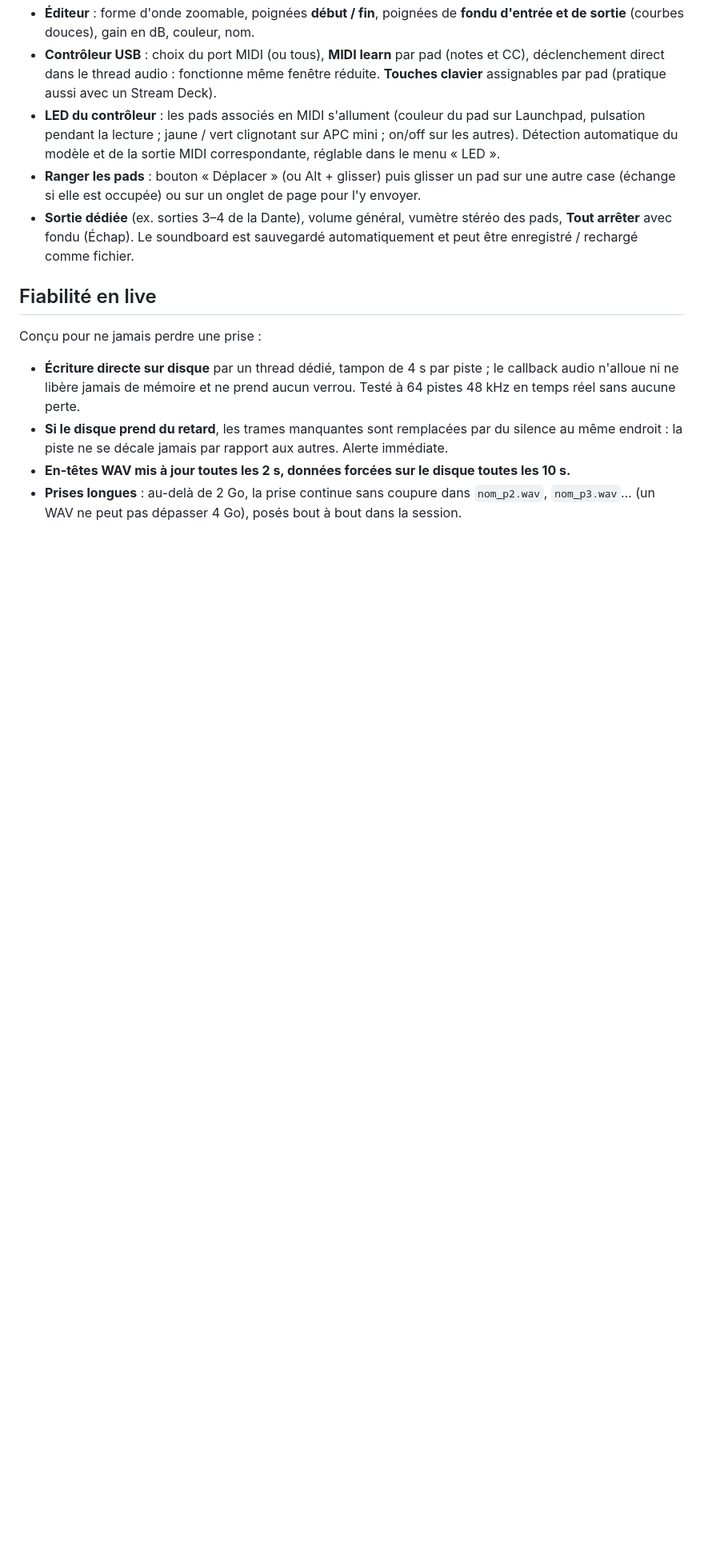
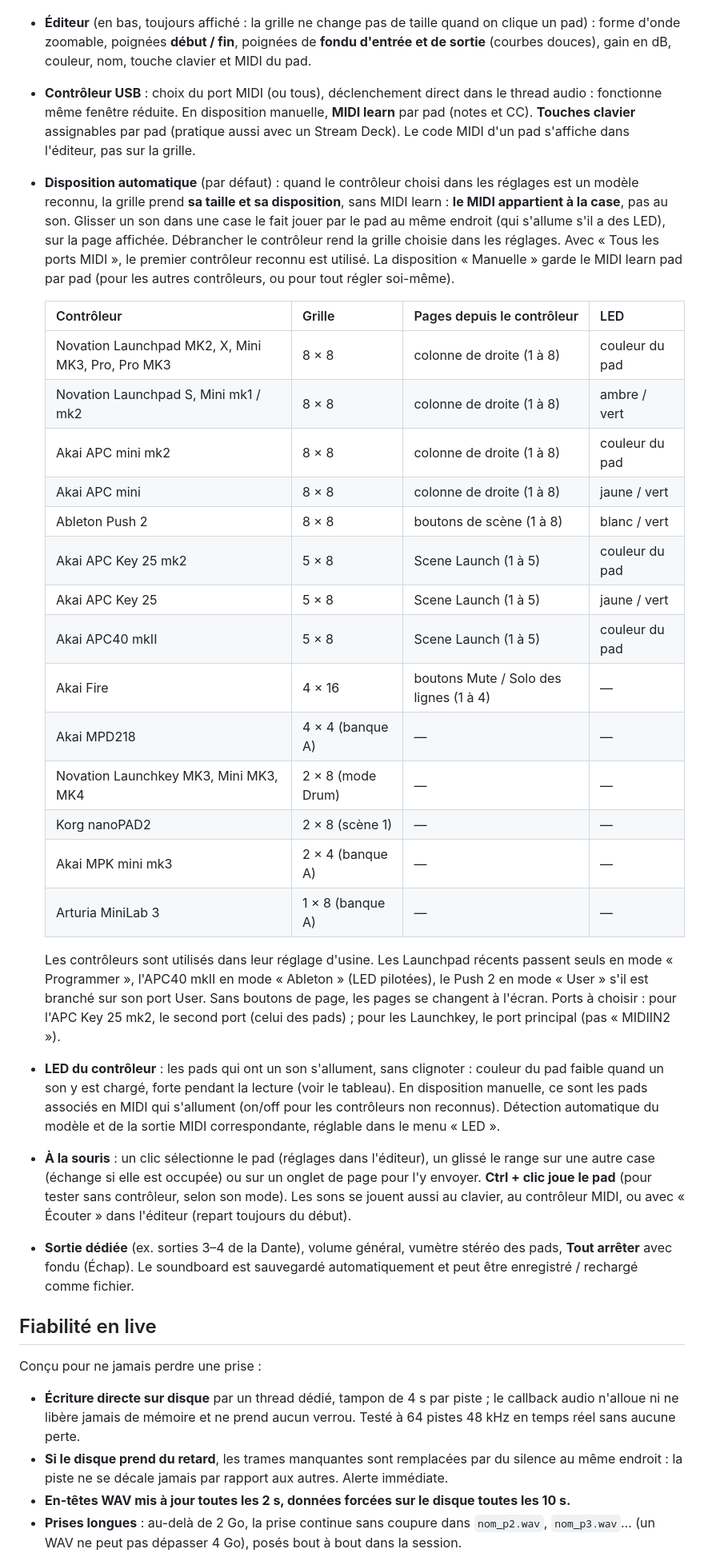
Before and after one commit to ElementV2/tracksplus, a Markdown page: README.md, the part around one of its changes. Shown at 80% size. Rendered like a GitHub page; blank space fills up the shorter version.

```diff
--- a/README.md
+++ b/README.md
@@ -60,15 +76,51 @@ Pensé pour le live : Dante Virtual Soundcard (jusqu'à 64 entrées et plus), AS
   Option de lecture en boucle.
-- **Éditeur** : forme d'onde zoomable, poignées **début / fin**, poignées de **fondu d'entrée
-  et de sortie** (courbes douces), gain en dB, couleur, nom.
-- **Contrôleur USB** : choix du port MIDI (ou tous), **MIDI learn** par pad (notes et CC),
-  déclenchement direct dans le thread audio : fonctionne même fenêtre réduite.
-  **Touches clavier** assignables par pad (pratique aussi avec un Stream Deck).
-- **LED du contrôleur** : les pads associés en MIDI s'allument (couleur du pad sur Launchpad,
-  pulsation pendant la lecture ; jaune / vert clignotant sur APC mini ; on/off sur les
-  autres). Détection automatique du modèle et de la sortie MIDI correspondante, réglable
-  dans le menu « LED ».
-- **Ranger les pads** : bouton « Déplacer » (ou Alt + glisser) puis glisser un pad sur une
-  autre case (échange si elle est occupée) ou sur un onglet de page pour l'y envoyer.
+- **Éditeur** (en bas, toujours affiché : la grille ne change pas de taille quand on clique
+  un pad) : forme d'onde zoomable, poignées **début / fin**, poignées de **fondu d'entrée et
+  de sortie** (courbes douces), gain en dB, couleur, nom, touche clavier et MIDI du pad.
+- **Contrôleur USB** : choix du port MIDI (ou tous), déclenchement direct dans le thread
+  audio : fonctionne même fenêtre réduite. En disposition manuelle, **MIDI learn** par pad
+  (notes et CC). **Touches clavier** assignables par pad (pratique aussi avec un Stream
+  Deck). Le code MIDI d'un pad s'affiche dans l'éditeur, pas sur la grille.
+- **Disposition automatique** (par défaut) : quand le contrôleur choisi dans les réglages est
+  un modèle reconnu, la grille prend **sa taille et sa disposition**, sans MIDI learn : **le
+  MIDI appartient à la case**, pas au son. Glisser un son dans une case le fait jouer par le
+  pad au même endroit (qui s'allume s'il a des LED), sur la page affichée. Débrancher le
+  contrôleur rend la grille choisie dans les réglages. Avec « Tous les ports MIDI », le
+  premier contrôleur reconnu est utilisé. La disposition « Manuelle » garde le MIDI learn
+  pad par pad (pour les autres contrôleurs, ou pour tout régler soi-même).
+
+  | Contrôleur | Grille | Pages depuis le contrôleur | LED |
+  | --- | --- | --- | --- |
+  | Novation Launchpad MK2, X, Mini MK3, Pro, Pro MK3 | 8 × 8 | colonne de droite (1 à 8) | couleur du pad |
+  | Novation Launchpad S, Mini mk1 / mk2 | 8 × 8 | colonne de droite (1 à 8) | ambre / vert |
+  | Akai APC mini mk2 | 8 × 8 | colonne de droite (1 à 8) | couleur du pad |
+  | Akai APC mini | 8 × 8 | colonne de droite (1 à 8) | jaune / vert |
+  | Ableton Push 2 | 8 × 8 | boutons de scène (1 à 8) | blanc / vert |
+  | Akai APC Key 25 mk2 | 5 × 8 | Scene Launch (1 à 5) | couleur du pad |
+  | Akai APC Key 25 | 5 × 8 | Scene Launch (1 à 5) | jaune / vert |
+  | Akai APC40 mkII | 5 × 8 | Scene Launch (1 à 5) | couleur du pad |
+  | Akai Fire | 4 × 16 | boutons Mute / Solo des lignes (1 à 4) | — |
+  | Akai MPD218 | 4 × 4 (banque A) | — | — |
+  | Novation Launchkey MK3, Mini MK3, MK4 | 2 × 8 (mode Drum) | — | — |
+  | Korg nanoPAD2 | 2 × 8 (scène 1) | — | — |
+  | Akai MPK mini mk3 | 2 × 4 (banque A) | — | — |
+  | Arturia MiniLab 3 | 1 × 8 (banque A) | — | — |
+
+  Les contrôleurs sont utilisés dans leur réglage d'usine. Les Launchpad récents passent
+  seuls en mode « Programmer », l'APC40 mkII en mode « Ableton » (LED pilotées), le Push 2 en
+  mode « User » s'il est branché sur son port User. Sans boutons de page, les pages se
+  changent à l'écran. Ports à choisir : pour l'APC Key 25 mk2, le second port (celui des
+  pads) ; pour les Launchkey, le port principal (pas « MIDIIN2 »).
+- **LED du contrôleur** : les pads qui ont un son s'allument, sans clignoter : couleur du
+  pad faible quand un son y est chargé, forte pendant la lecture (voir le tableau). En
+  disposition manuelle, ce sont les pads associés en MIDI qui s'allument (on/off pour les
+  contrôleurs non reconnus). Détection automatique du modèle et de la sortie MIDI
+  correspondante, réglable dans le menu « LED ».
+- **À la souris** : un clic sélectionne le pad (réglages dans l'éditeur), un glissé le range
+  sur une autre case (échange si elle est occupée) ou sur un onglet de page pour l'y envoyer.
+  **Ctrl + clic joue le pad** (pour tester sans contrôleur, selon son mode). Les sons se
+  jouent aussi au clavier, au contrôleur MIDI, ou avec « Écouter » dans l'éditeur (repart
+  toujours du début).
 - **Sortie dédiée** (ex. sorties 3–4 de la Dante), volume général, vumètre stéréo des pads,
   **Tout arrêter** avec fondu (Échap). Le soundboard est sauvegardé automatiquement et peut
   être enregistré / rechargé comme fichier.
```
Also changed, not shown: other parts of README.md (+32 -13 lines), docs/soundboard.png, 10 other files.
